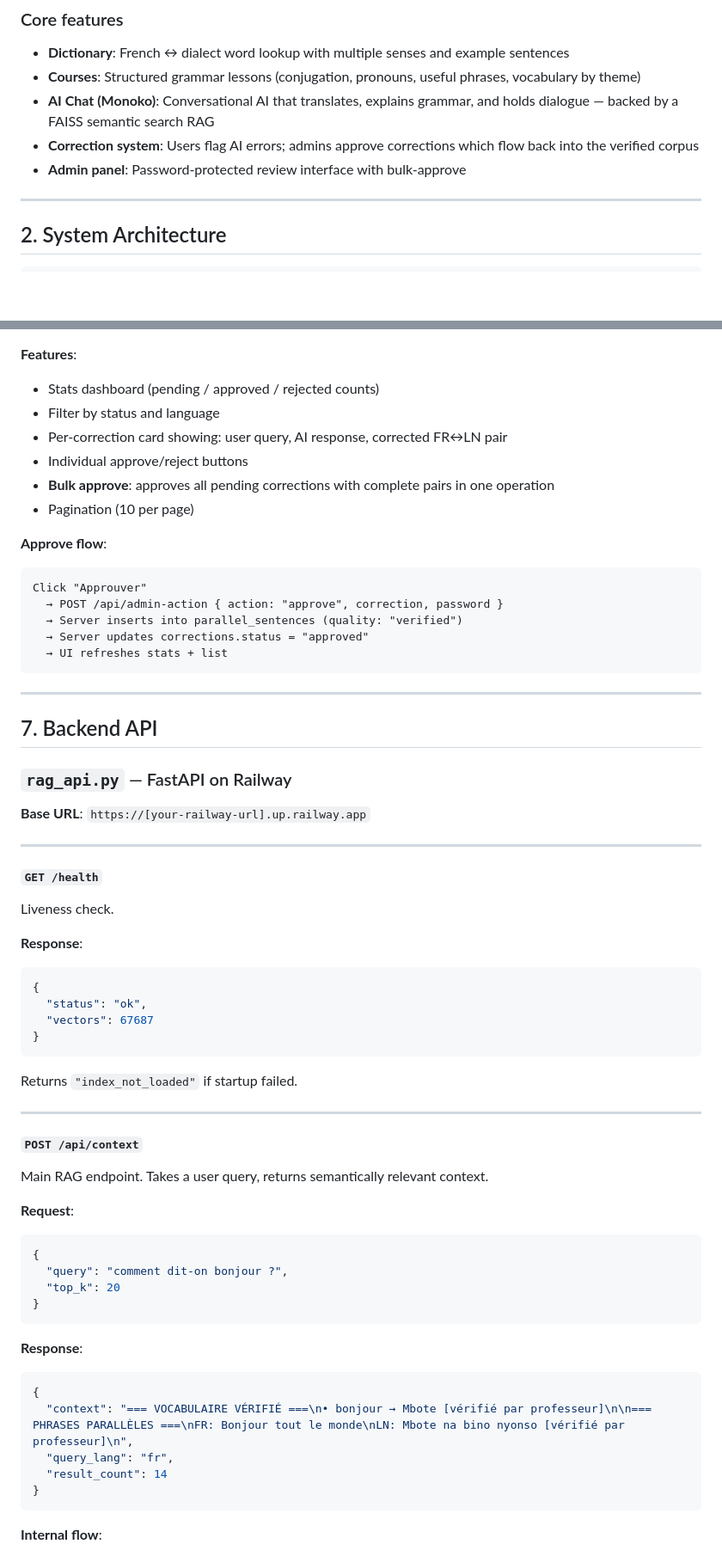
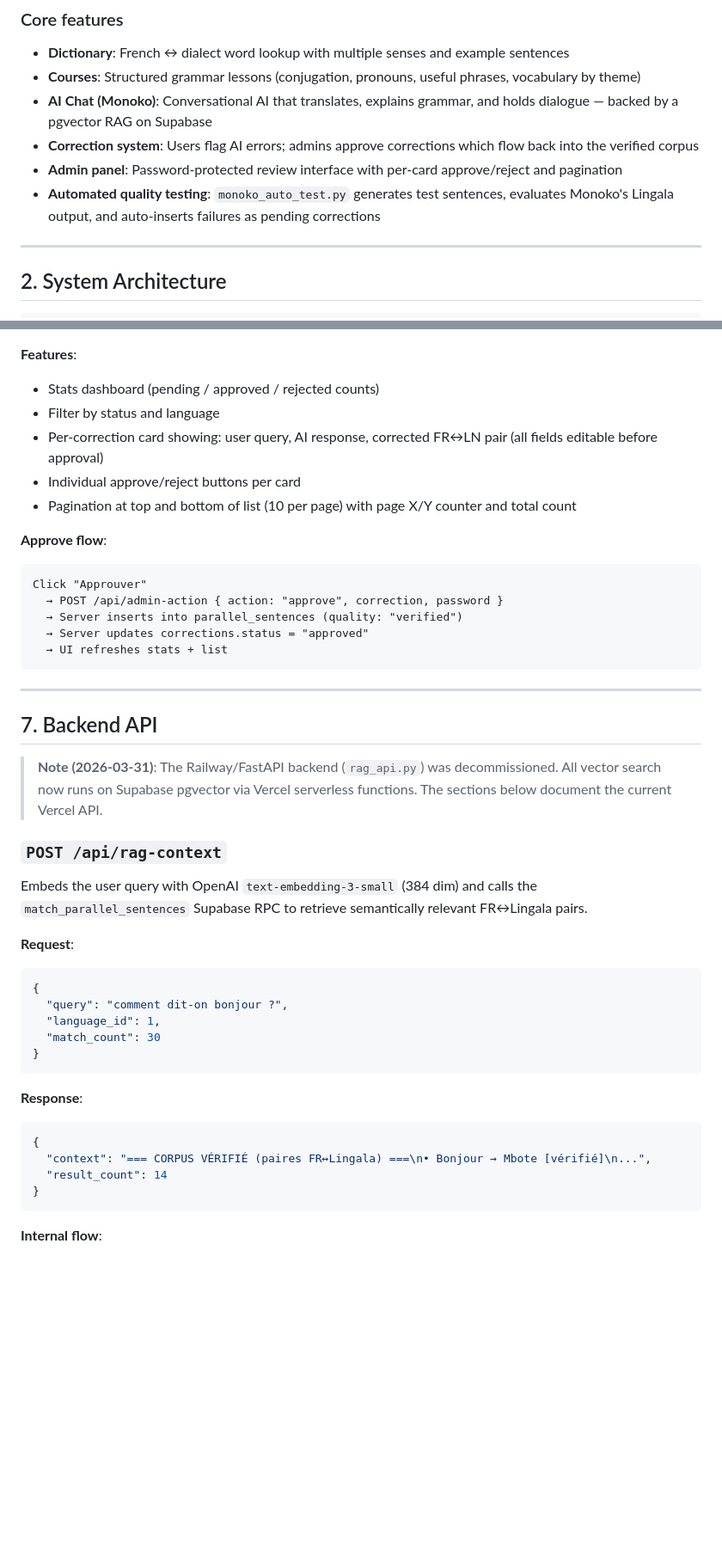
Before and after one commit to kemmeugne/monoko-dictionary, a Markdown page: TECHNICAL_DOCS.md, 2 parts joined by grey strips. Shown at 86% size. GitHub-like rendering; blank space fills up the shorter version.

````diff
--- a/TECHNICAL_DOCS.md
+++ b/TECHNICAL_DOCS.md
@@ -33,9 +33,10 @@
 ### Core features
 - **Dictionary**: French ↔ dialect word lookup with multiple senses and example sentences
 - **Courses**: Structured grammar lessons (conjugation, pronouns, useful phrases, vocabulary by theme)
-- **AI Chat (Monoko)**: Conversational AI that translates, explains grammar, and holds dialogue — backed by a FAISS semantic search RAG
+- **AI Chat (Monoko)**: Conversational AI that translates, explains grammar, and holds dialogue — backed by a pgvector RAG on Supabase
 - **Correction system**: Users flag AI errors; admins approve corrections which flow back into the verified corpus
-- **Admin panel**: Password-protected review interface with bulk-approve
+- **Admin panel**: Password-protected review interface with per-card approve/reject and pagination
+- **Automated quality testing**: `monoko_auto_test.py` generates test sentences, evaluates Monoko's Lingala output, and auto-inserts failures as pending corrections
 
 ---
 
@@ -550,10 +553,9 @@ Password-protected admin panel at `/admin.html`.
 **Features**:
 - Stats dashboard (pending / approved / rejected counts)
 - Filter by status and language
-- Per-correction card showing: user query, AI response, corrected FR↔LN pair
-- Individual approve/reject buttons
-- **Bulk approve**: approves all pending corrections with complete pairs in one operation
-- Pagination (10 per page)
+- Per-correction card showing: user query, AI response, corrected FR↔LN pair (all fields editable before approval)
+- Individual approve/reject buttons per card
+- Pagination at top and bottom of list (10 per page) with page X/Y counter and total count
 
 **Approve flow**:
 ```
@@ -568,44 +570,25 @@ Click "Approuver"
 
 ## 7. Backend API
 
-### `rag_api.py` — FastAPI on Railway
+> **Note (2026-03-31)**: The Railway/FastAPI backend (`rag_api.py`) was decommissioned. All vector search now runs on Supabase pgvector via Vercel serverless functions. The sections below document the current Vercel API.
 
-**Base URL**: `https://[your-railway-url].up.railway.app`
+### `POST /api/rag-context`
 
----
-
-#### `GET /health`
-
-Liveness check.
-
-**Response**:
-```json
-{
-  "status": "ok",
-  "vectors": 67687
-}
-```
-Returns `"index_not_loaded"` if startup failed.
-
----
-
-#### `POST /api/context`
-
-Main RAG endpoint. Takes a user query, returns semantically relevant context.
+Embeds the user query with OpenAI `text-embedding-3-small` (384 dim) and calls the `match_parallel_sentences` Supabase RPC to retrieve semantically relevant FR↔Lingala pairs.
 
 **Request**:
 ```json
 {
   "query": "comment dit-on bonjour ?",
-  "top_k": 20
+  "language_id": 1,
+  "match_count": 30
 }
 ```
 
 **Response**:
 ```json
 {
-  "context": "=== VOCABULAIRE VÉRIFIÉ ===\n• bonjour → Mbote [vérifié par professeur]\n\n=== PHRASES PARALLÈLES ===\nFR: Bonjour tout le monde\nLN: Mbote na bino nyonso [vérifié par professeur]\n",
-  "query_lang": "fr",
+  "context": "=== CORPUS VÉRIFIÉ (paires FR↔Lingala) ===\n• Bonjour → Mbote [vérifié]\n...",
   "result_count": 14
 }
 ```
````
Also changed, not shown: other parts of TECHNICAL_DOCS.md (+72 -6 lines), CLAUDE.md (+7 -6 lines).
